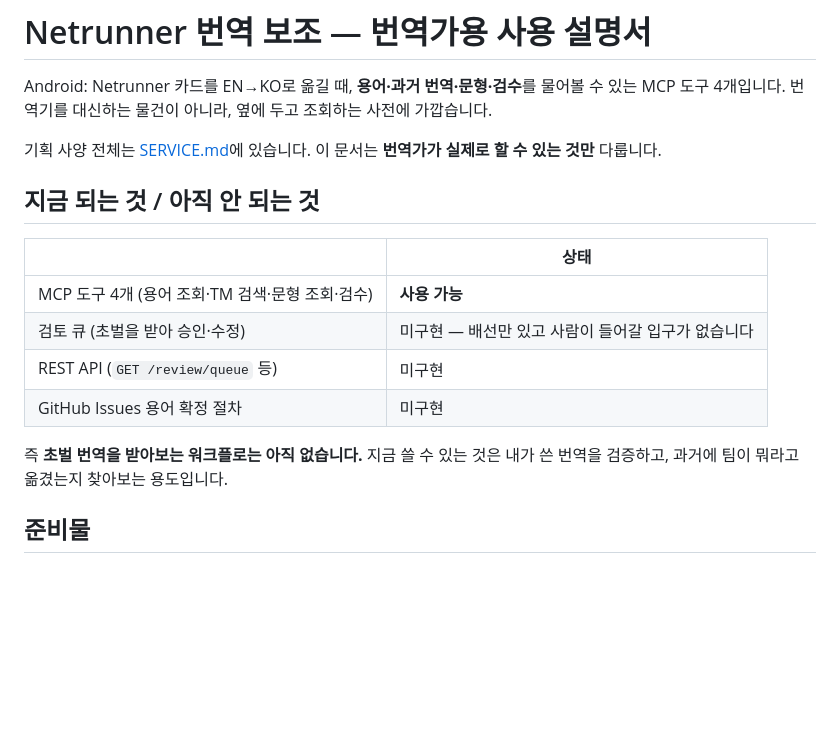
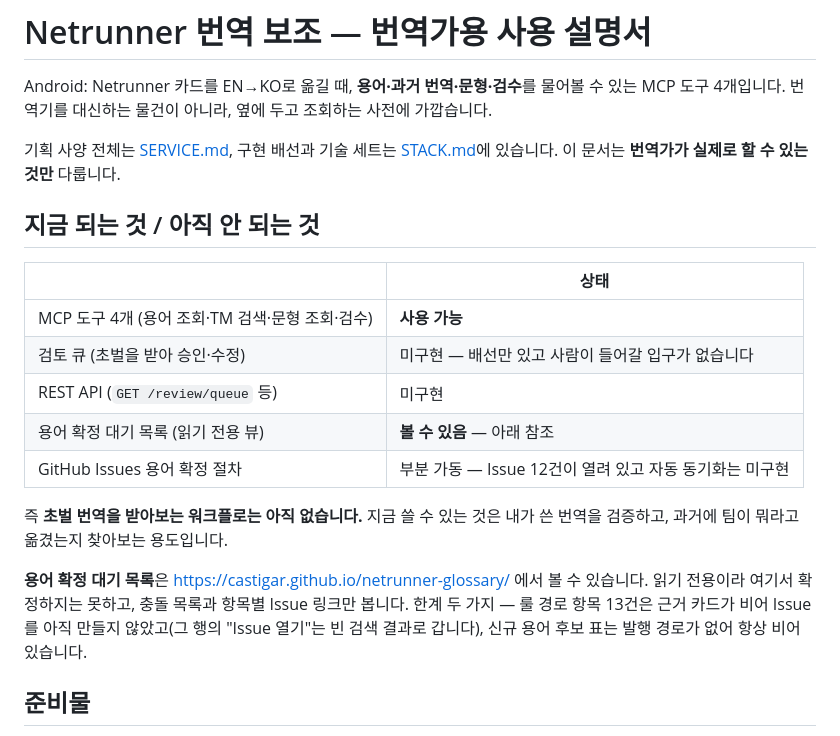
Before and after one commit to castigar/netrunner-glossary, a Markdown page: README.md, the part around the change. GitHub-like rendering; blank space fills up the shorter version.

Commit message:
docs(readme): STACK.md 링크와 3단계 부분 가동 상태 반영
용어 확정 대기 목록 뷰가 Pages에 떠 있고 Issue 12건이 열려 있어 '미구현' 한 줄이 낡았다. 뷰가 읽기 전용이라는 점과 한계 두 가지(룰 경로 13건 Issue 부재, 신규 용어 표가 항상 비는 것)를 같이 적는다.

Co-Authored-By: Claude Opus 5 (1M context) <noreply@anthropic.com>

```diff
--- a/README.md
+++ b/README.md
@@ -3,8 +3,8 @@
 Android: Netrunner 카드를 EN→KO로 옮길 때, **용어·과거 번역·문형·검수**를 물어볼 수 있는
 MCP 도구 4개입니다. 번역기를 대신하는 물건이 아니라, 옆에 두고 조회하는 사전에 가깝습니다.
 
-기획 사양 전체는 [SERVICE.md](SERVICE.md)에 있습니다. 이 문서는 **번역가가 실제로 할 수 있는
-것만** 다룹니다.
+기획 사양 전체는 [SERVICE.md](SERVICE.md), 구현 배선과 기술 세트는 [STACK.md](STACK.md)에
+있습니다. 이 문서는 **번역가가 실제로 할 수 있는 것만** 다룹니다.
 
 ## 지금 되는 것 / 아직 안 되는 것
 
@@ -13,10 +13,16 @@ MCP 도구 4개입니다. 번역기를 대신하는 물건이 아니라, 옆에
 | MCP 도구 4개 (용어 조회·TM 검색·문형 조회·검수) | **사용 가능** |
 | 검토 큐 (초벌을 받아 승인·수정) | 미구현 — 배선만 있고 사람이 들어갈 입구가 없습니다 |
 | REST API (`GET /review/queue` 등) | 미구현 |
-| GitHub Issues 용어 확정 절차 | 미구현 |
+| 용어 확정 대기 목록 (읽기 전용 뷰) | **볼 수 있음** — 아래 참조 |
+| GitHub Issues 용어 확정 절차 | 부분 가동 — Issue 12건이 열려 있고 자동 동기화는 미구현 |
 
 즉 **초벌 번역을 받아보는 워크플로는 아직 없습니다.** 지금 쓸 수 있는 것은 내가 쓴 번역을
 검증하고, 과거에 팀이 뭐라고 옮겼는지 찾아보는 용도입니다.
+
+**용어 확정 대기 목록**은 <https://castigar.github.io/netrunner-glossary/> 에서 볼 수 있습니다.
+읽기 전용이라 여기서 확정하지는 못하고, 충돌 목록과 항목별 Issue 링크만 봅니다. 한계 두 가지 —
+룰 경로 항목 13건은 근거 카드가 비어 Issue를 아직 만들지 않았고(그 행의 "Issue 열기"는 빈 검색
+결과로 갑니다), 신규 용어 후보 표는 발행 경로가 없어 항상 비어 있습니다.
 
 ## 준비물
 
```
